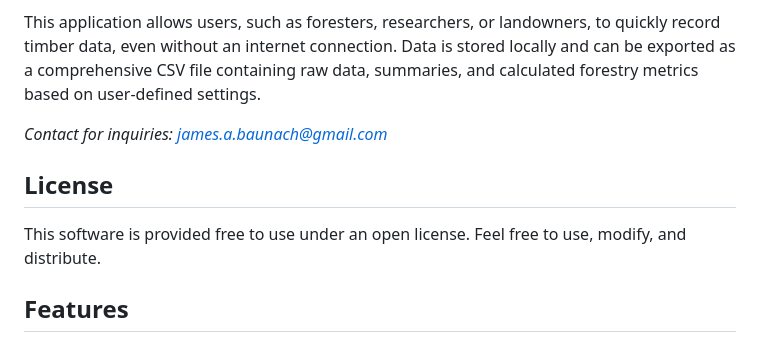
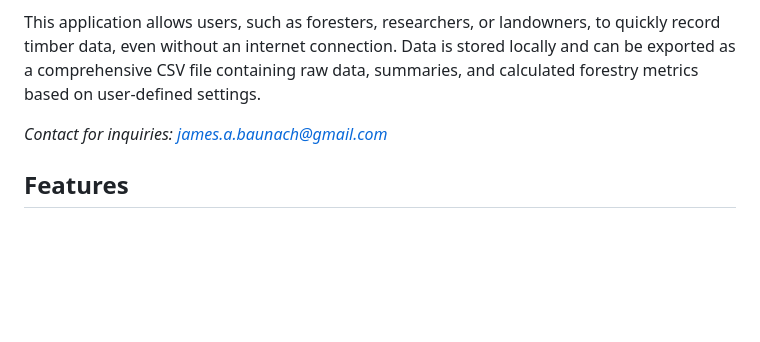
Before and after one commit to TimberTally/TimberTally, a Markdown page: README.md, the part around the change. Rendered like a GitHub page; blank space fills up the shorter version.

```diff
--- a/README.md
+++ b/README.md
@@ -7,10 +7,6 @@ A Progressive Web App (PWA) designed for simple and efficient offline-first coll
 This application allows users, such as foresters, researchers, or landowners, to quickly record timber data, even without an internet connection. Data is stored locally and can be exported as a comprehensive CSV file containing raw data, summaries, and calculated forestry metrics based on user-defined settings.
 
 *Contact for inquiries: james.a.baunach@gmail.com*
-
-## License
-
-This software is provided free to use under an open license. Feel free to use, modify, and distribute.
 
 ## Features
 
```
